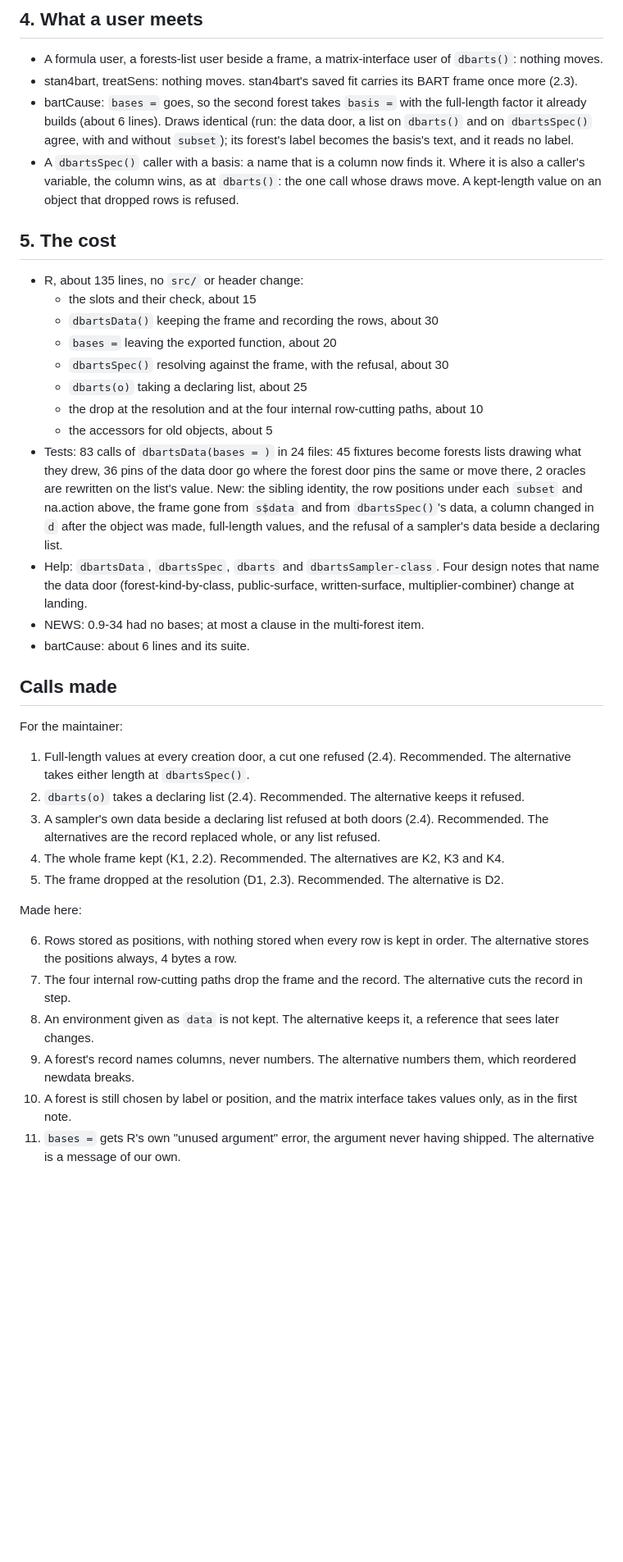
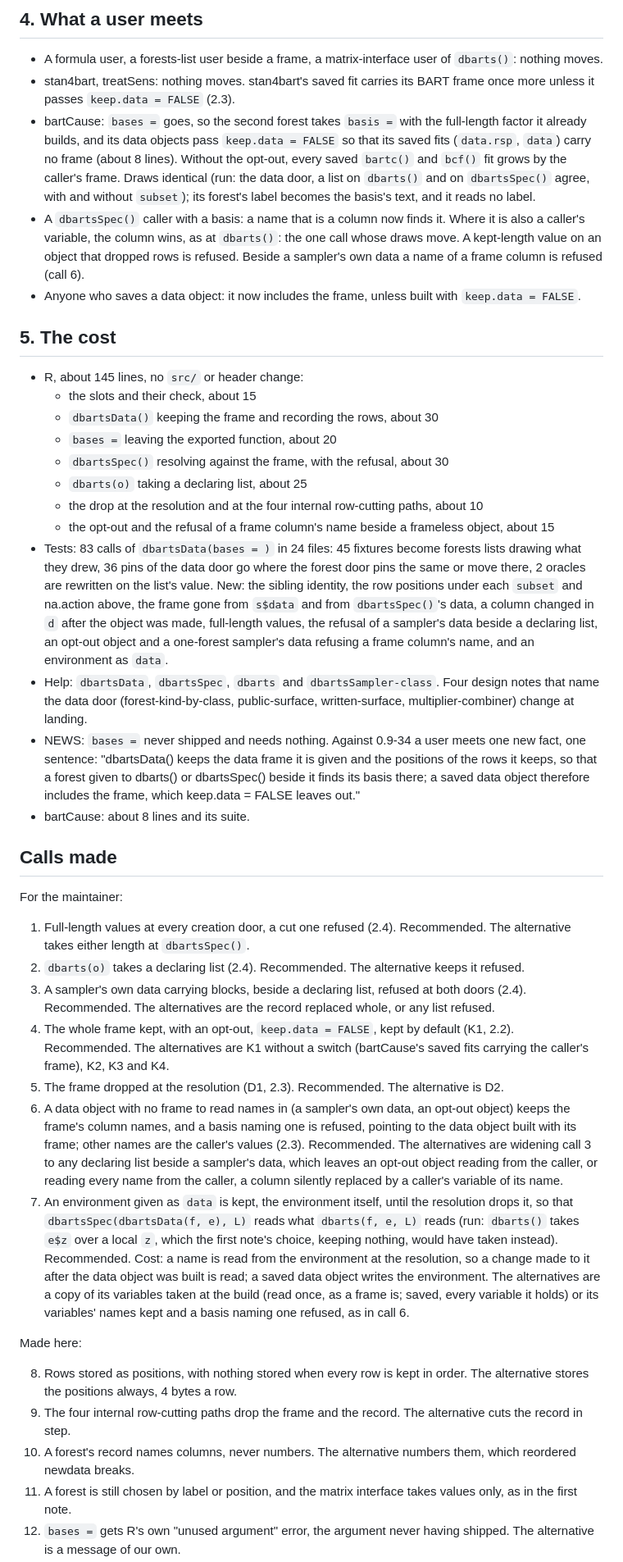
Before and after one commit to vdorie/dbarts, a Markdown page: docs/design/basis-references.md, the part around one of its changes. Shown at 82% size. Rendered like a GitHub page; blank space fills up the shorter version.

```diff
--- a/docs/design/basis-references.md
+++ b/docs/design/basis-references.md
@@ -237,33 +275,41 @@ Run where installed (mgcv 1.9.4, nlme 3.1.171, lme4 2.1.0, brms 2.23.0); stochtr
 ## 4. What a user meets
 
 - A formula user, a forests-list user beside a frame, a matrix-interface user of `dbarts()`: nothing moves.
-- stan4bart, treatSens: nothing moves. stan4bart's saved fit carries its BART frame once more (2.3).
-- bartCause: `bases =` goes, so the second forest takes `basis =` with the full-length factor it already builds
-  (about 6 lines). Draws identical (run: the data door, a list on `dbarts()` and on `dbartsSpec()` agree, with
-  and without `subset`); its forest's label becomes the basis's text, and it reads no label.
+- stan4bart, treatSens: nothing moves. stan4bart's saved fit carries its BART frame once more unless it
+  passes `keep.data = FALSE` (2.3).
+- bartCause: `bases =` goes, so the second forest takes `basis =` with the full-length factor it already builds,
+  and its data objects pass `keep.data = FALSE` so that its saved fits (`data.rsp`, `data`) carry no frame
+  (about 8 lines). Without the opt-out, every saved `bartc()` and `bcf()` fit grows by the caller's frame.
+  Draws identical (run: the data door, a list on `dbarts()` and on `dbartsSpec()` agree, with and without
+  `subset`); its forest's label becomes the basis's text, and it reads no label.
 - A `dbartsSpec()` caller with a basis: a name that is a column now finds it. Where it is also a caller's
   variable, the column wins, as at `dbarts()`: the one call whose draws move. A kept-length value on an object
-  that dropped rows is refused.
+  that dropped rows is refused. Beside a sampler's own data a name of a frame column is refused (call 6).
+- Anyone who saves a data object: it now includes the frame, unless built with `keep.data = FALSE`.
 
 ## 5. The cost
 
-- R, about 135 lines, no `src/` or header change:
+- R, about 145 lines, no `src/` or header change:
   - the slots and their check, about 15
   - `dbartsData()` keeping the frame and recording the rows, about 30
   - `bases =` leaving the exported function, about 20
   - `dbartsSpec()` resolving against the frame, with the refusal, about 30
   - `dbarts(o)` taking a declaring list, about 25
   - the drop at the resolution and at the four internal row-cutting paths, about 10
-  - the accessors for old objects, about 5
+  - the opt-out and the refusal of a frame column's name beside a frameless object, about 15
 - Tests: 83 calls of `dbartsData(bases = )` in 24 files: 45 fixtures become forests lists drawing what they
   drew, 36 pins of the data door go where the forest door pins the same or move there, 2 oracles are rewritten
   on the list's value. New: the sibling identity, the row positions under each `subset` and na.action above,
   the frame gone from `s$data` and from `dbartsSpec()`'s data, a column changed in `d` after the object was
-  made, full-length values, and the refusal of a sampler's data beside a declaring list.
+  made, full-length values, the refusal of a sampler's data beside a declaring list, an opt-out object and a
+  one-forest sampler's data refusing a frame column's name, and an environment as `data`.
 - Help: `dbartsData`, `dbartsSpec`, `dbarts` and `dbartsSampler-class`. Four design notes that name the data
   door (forest-kind-by-class, public-surface, written-surface, multiplier-combiner) change at landing.
-- NEWS: 0.9-34 had no bases; at most a clause in the multi-forest item.
-- bartCause: about 6 lines and its suite.
+- NEWS: `bases =` never shipped and needs nothing. Against 0.9-34 a user meets one new fact, one sentence:
+  "dbartsData() keeps the data frame it is given and the positions of the rows it keeps, so that a forest
+  given to dbarts() or dbartsSpec() beside it finds its basis there; a saved data object therefore includes
+  the frame, which keep.data = FALSE leaves out."
+- bartCause: about 8 lines and its suite.
 
 ## Calls made
 
@@ -272,20 +318,32 @@ For the maintainer:
 1. Full-length values at every creation door, a cut one refused (2.4). Recommended. The alternative takes
    either length at `dbartsSpec()`.
 2. `dbarts(o)` takes a declaring list (2.4). Recommended. The alternative keeps it refused.
-3. A sampler's own data beside a declaring list refused at both doors (2.4). Recommended. The alternatives
-   are the record replaced whole, or any list refused.
-4. The whole frame kept (K1, 2.2). Recommended. The alternatives are K2, K3 and K4.
+3. A sampler's own data carrying blocks, beside a declaring list, refused at both doors (2.4). Recommended. The
+   alternatives are the record replaced whole, or any list refused.
+4. The whole frame kept, with an opt-out, `keep.data = FALSE`, kept by default (K1, 2.2). Recommended. The
+   alternatives are K1 without a switch (bartCause's saved fits carrying the caller's frame), K2, K3 and K4.
 5. The frame dropped at the resolution (D1, 2.3). Recommended. The alternative is D2.
+6. A data object with no frame to read names in (a sampler's own data, an opt-out object) keeps the frame's
+   column names, and a basis naming one is refused, pointing to the data object built with its frame; other
+   names are the caller's values (2.3). Recommended. The alternatives are widening call 3 to any declaring
+   list beside a sampler's data, which leaves an opt-out object reading from the caller, or reading every
+   name from the caller, a column silently replaced by a caller's variable of its name.
+7. An environment given as `data` is kept, the environment itself, until the resolution drops it, so that
+   `dbartsSpec(dbartsData(f, e), L)` reads what `dbarts(f, e, L)` reads (run: `dbarts()` takes `e$z` over a
+   local `z`, which the first note's choice, keeping nothing, would have taken instead). Recommended. Cost: a
+   name is read from the environment at the resolution, so a change made to it after the data object was built
+   is read; a saved data object writes the environment. The alternatives are a copy of its variables taken at
+   the build (read once, as a frame is; saved, every variable it holds) or its variables' names kept and a
+   basis naming one refused, as in call 6.
 
 Made here:
 
-6. Rows stored as positions, with nothing stored when every row is kept in order. The alternative stores the
+8. Rows stored as positions, with nothing stored when every row is kept in order. The alternative stores the
    positions always, 4 bytes a row.
-7. The four internal row-cutting paths drop the frame and the record. The alternative cuts the record in step.
-8. An environment given as `data` is not kept. The alternative keeps it, a reference that sees later changes.
-9. A forest's record names columns, never numbers. The alternative numbers them, which reordered newdata
+9. The four internal row-cutting paths drop the frame and the record. The alternative cuts the record in step.
+10. A forest's record names columns, never numbers. The alternative numbers them, which reordered newdata
    breaks.
-10. A forest is still chosen by label or position, and the matrix interface takes values only, as in the first
+11. A forest is still chosen by label or position, and the matrix interface takes values only, as in the first
    note.
-11. `bases =` gets R's own "unused argument" error, the argument never having shipped. The alternative is a
+12. `bases =` gets R's own "unused argument" error, the argument never having shipped. The alternative is a
    message of our own.
```
Also changed, not shown: other parts of docs/design/basis-references.md (+76 -36 lines), docs/design/INDEX.md (+1 -1 lines).
